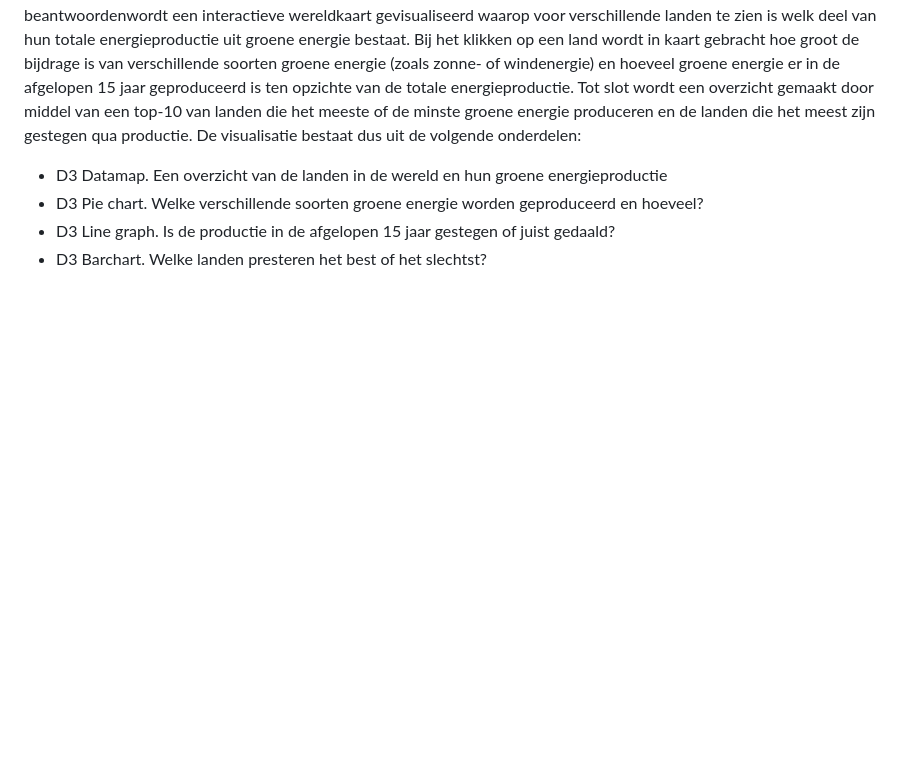
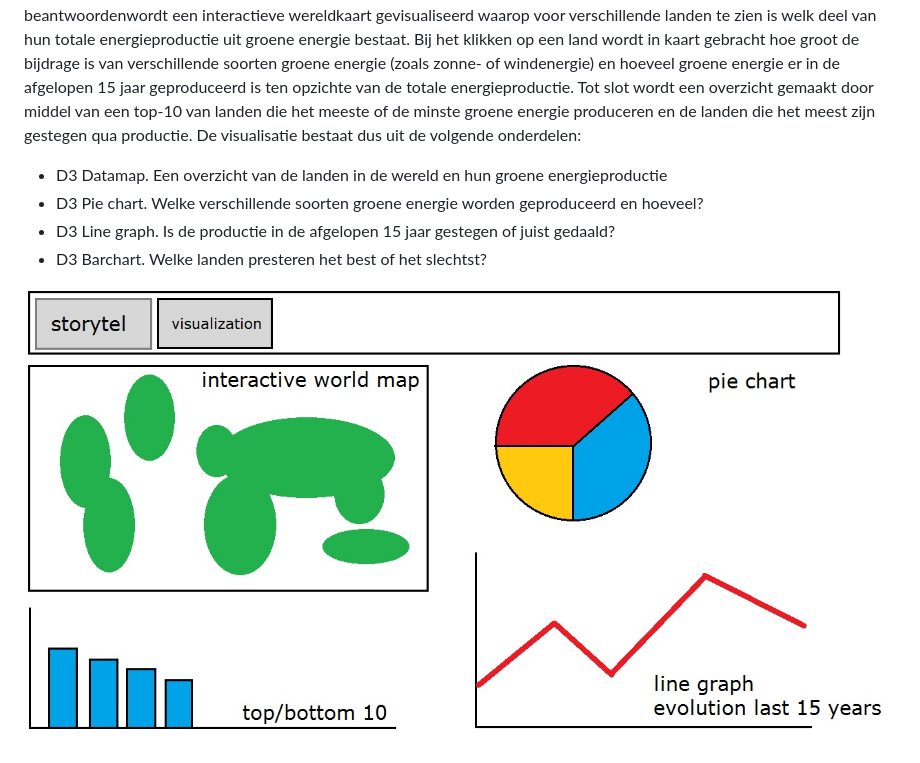
Before and after one commit to TM11153431/Programmeerproject-2, a Markdown page: README.md, the part around the change. Drawn GitHub-style; pictures changed too: doc/proposal.jpg (added); blank space fills up the shorter version.

Commit message:
Added image to proposal

```diff
--- a/README.md
+++ b/README.md
@@ -6,3 +6,5 @@ De visualisatie bestaat dus uit de volgende onderdelen:
 * D3 Pie chart. Welke verschillende soorten groene energie worden geproduceerd en hoeveel?
 * D3 Line graph. Is de productie in de afgelopen 15 jaar gestegen of juist gedaald?
 * D3 Barchart. Welke landen presteren het best of het slechtst?
+
+![](doc/proposal.jpg)
```
